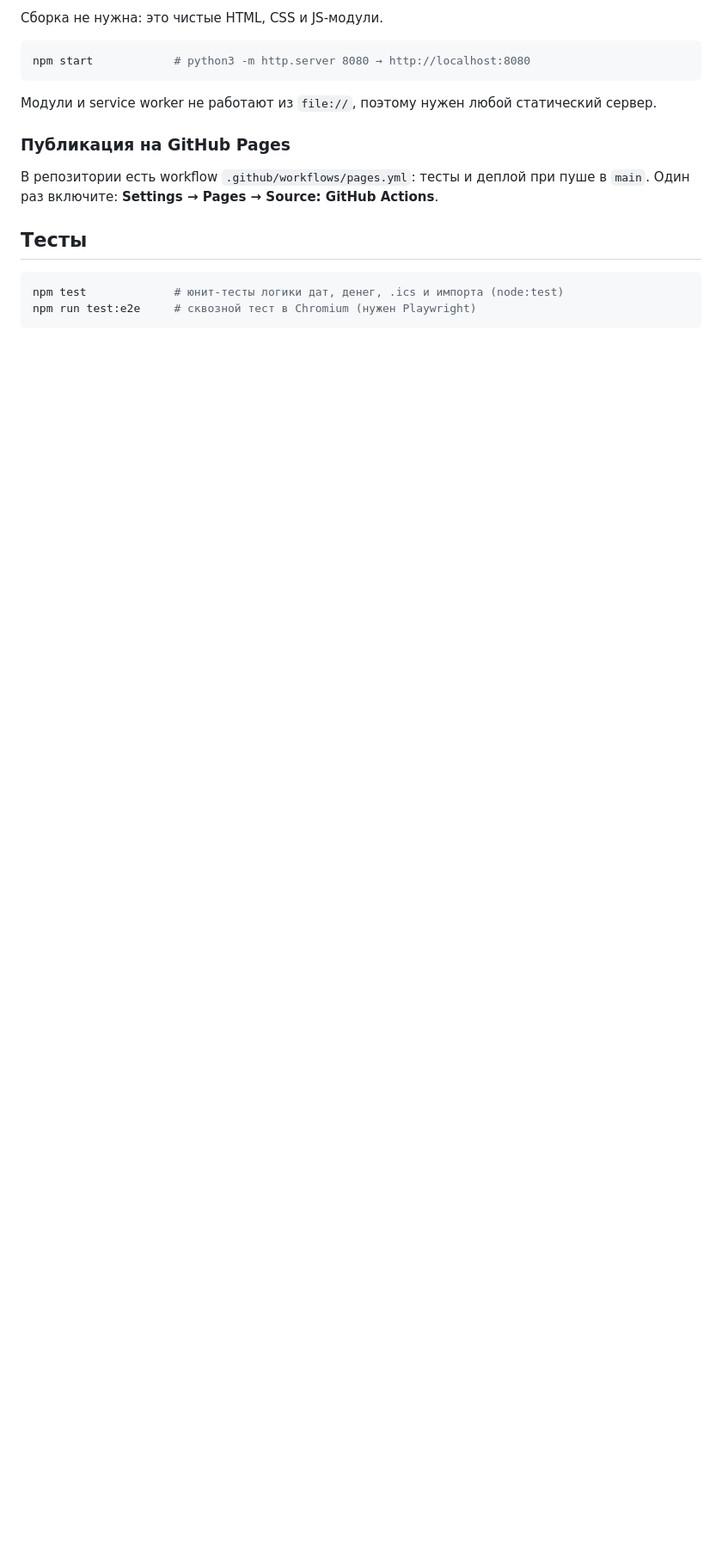
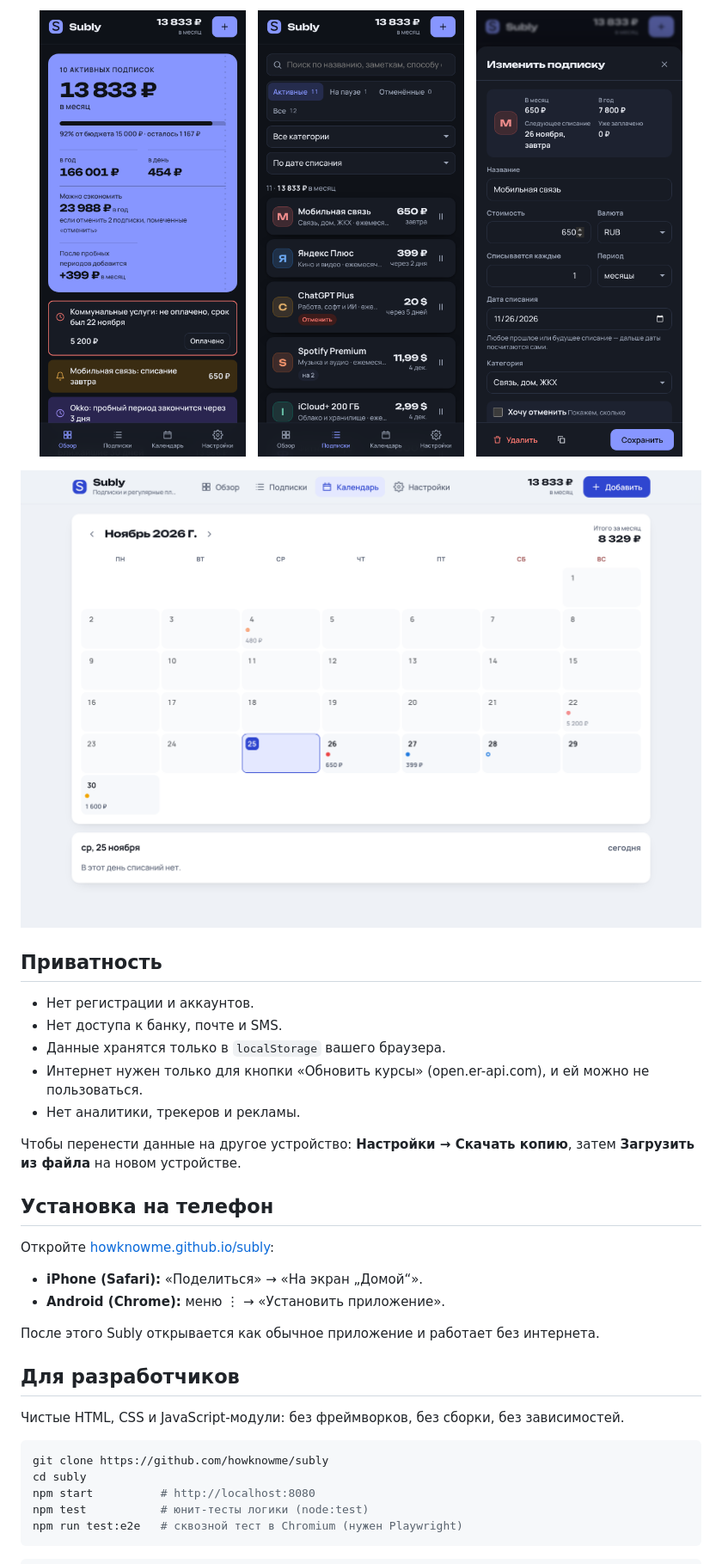
Before and after one commit to howknowme/Spisano, a Markdown page: README.md, the part around one of its changes. Shown at 86% size. Drawn GitHub-style; pictures changed too: docs/calendar.png (added), docs/phone-form.png (added), docs/phone-list.png (added); blank space fills up the shorter version.

Commit message:
Add README with screenshots, MIT license; tidy bill alert on phones
Co-Authored-By: Claude Opus 5.5 <noreply@anthropic.com>
Claude-Session: https://claude.ai/code/session_019zeVjTG2BCh4Q8SVxnidBx

````diff
--- a/README.md
+++ b/README.md
@@ -34,20 +48,44 @@
 
-Сборка не нужна: это чистые HTML, CSS и JS-модули.
+<p align="center">
+  <img src="docs/phone-overview.png" alt="Обзор на телефоне, тёмная тема" width="240">
+  &nbsp;
+  <img src="docs/phone-list.png" alt="Список подписок" width="240">
+  &nbsp;
+  <img src="docs/phone-form.png" alt="Карточка подписки" width="240">
+</p>
+
+<p align="center">
+  <img src="docs/calendar.png" alt="Календарь списаний" width="820">
+</p>
+
+## Приватность
+
+- Нет регистрации и аккаунтов.
+- Нет доступа к банку, почте и SMS.
+- Данные хранятся только в `localStorage` вашего браузера.
+- Интернет нужен только для кнопки «Обновить курсы» (open.er-api.com), и ей можно не пользоваться.
+- Нет аналитики, трекеров и рекламы.
+
+Чтобы перенести данные на другое устройство: **Настройки → Скачать копию**, затем **Загрузить из файла** на новом устройстве.
+
+## Установка на телефон
+
+Откройте [howknowme.github.io/subly](https://howknowme.github.io/subly/):
+- **iPhone (Safari):** «Поделиться» → «На экран „Домой“».
+- **Android (Chrome):** меню ⋮ → «Установить приложение».
+
+После этого Subly открывается как обычное приложение и работает без интернета.
+
+## Для разработчиков
+
+Чистые HTML, CSS и JavaScript-модули: без фреймворков, без сборки, без зависимостей.
 
 ```bash
-npm start            # python3 -m http.server 8080 → http://localhost:8080
+git clone https://github.com/howknowme/subly
+cd subly
+npm start          # http://localhost:8080
+npm test           # юнит-тесты логики (node:test)
+npm run test:e2e   # сквозной тест в Chromium (нужен Playwright)
 ```
 
-Модули и service worker не работают из `file://`, поэтому нужен любой статический сервер.
-
-### Публикация на GitHub Pages
-
-В репозитории есть workflow `.github/workflows/pages.yml`: тесты и деплой при пуше в `main`.
-Один раз включите: **Settings → Pages → Source: GitHub Actions**.
-
-## Тесты
-
-```bash
-npm test             # юнит-тесты логики дат, денег, .ics и импорта (node:test)
-npm run test:e2e     # сквозной тест в Chromium (нужен Playwright)
 ```
````
Also changed, not shown: other parts of README.md (+50 -36 lines), docs/overview.png (added), 4 other files.
